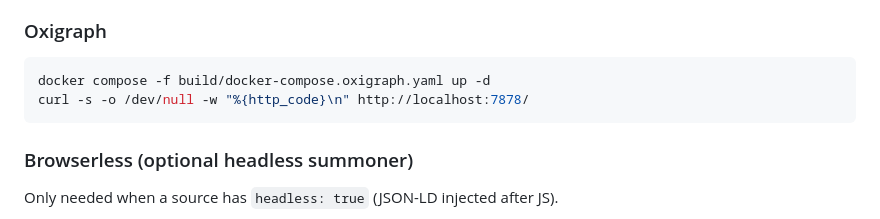
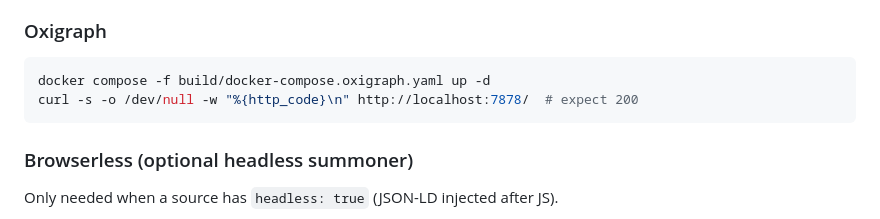
Before and after one commit to iodepo/odis-indexer, a Markdown page: QUICKSTART.md, the part around the change. GitHub-like rendering.

Commit message:
add what is to be expected for oxigraph in quickstart output

````diff
--- a/QUICKSTART.md
+++ b/QUICKSTART.md
@@ -56,7 +56,7 @@ CORS is enabled for the browser UI.
 
 ```bash
 docker compose -f build/docker-compose.oxigraph.yaml up -d
-curl -s -o /dev/null -w "%{http_code}\n" http://localhost:7878/
+curl -s -o /dev/null -w "%{http_code}\n" http://localhost:7878/  # expect 200
 ```
 
 ### Browserless (optional headless summoner)
````
